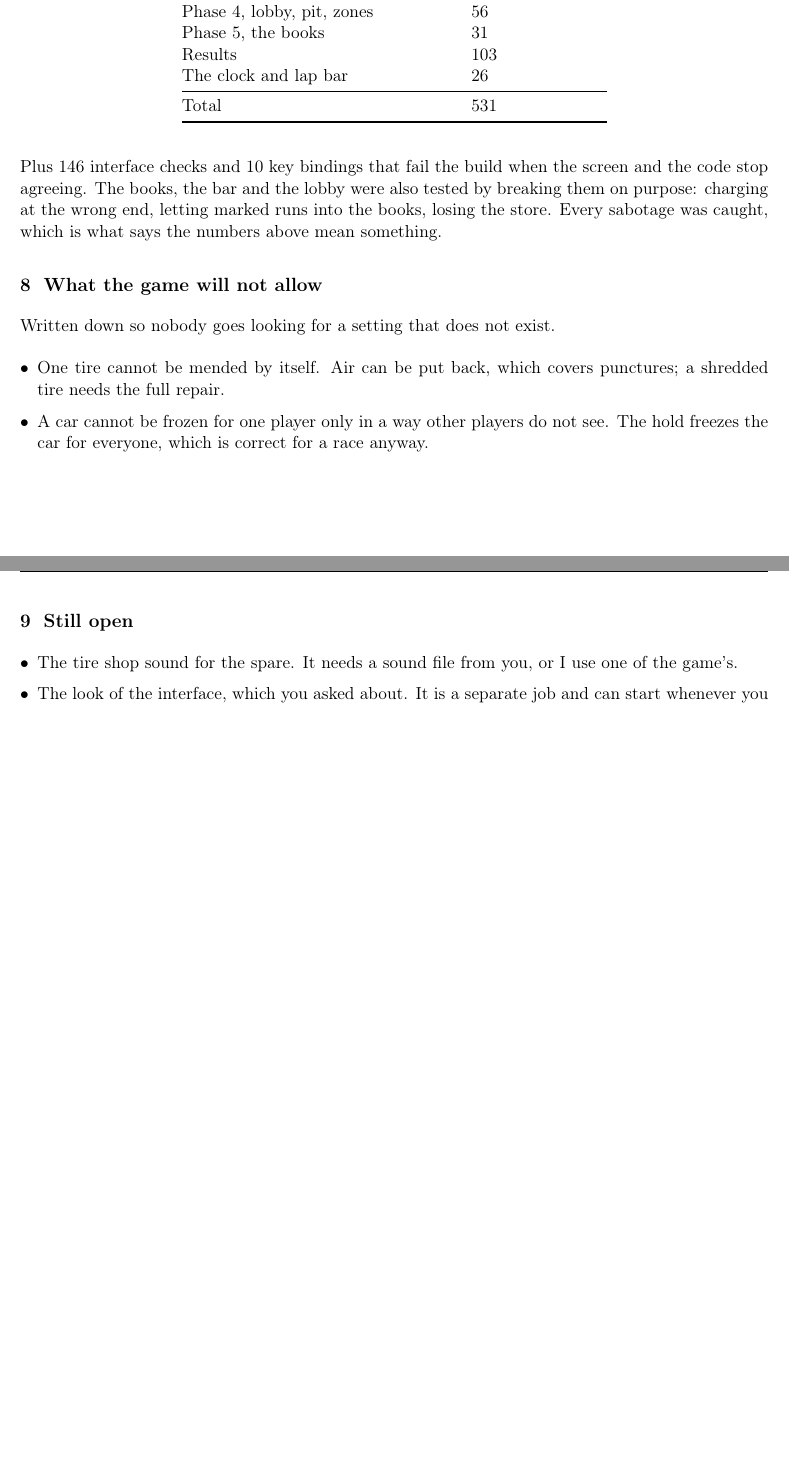
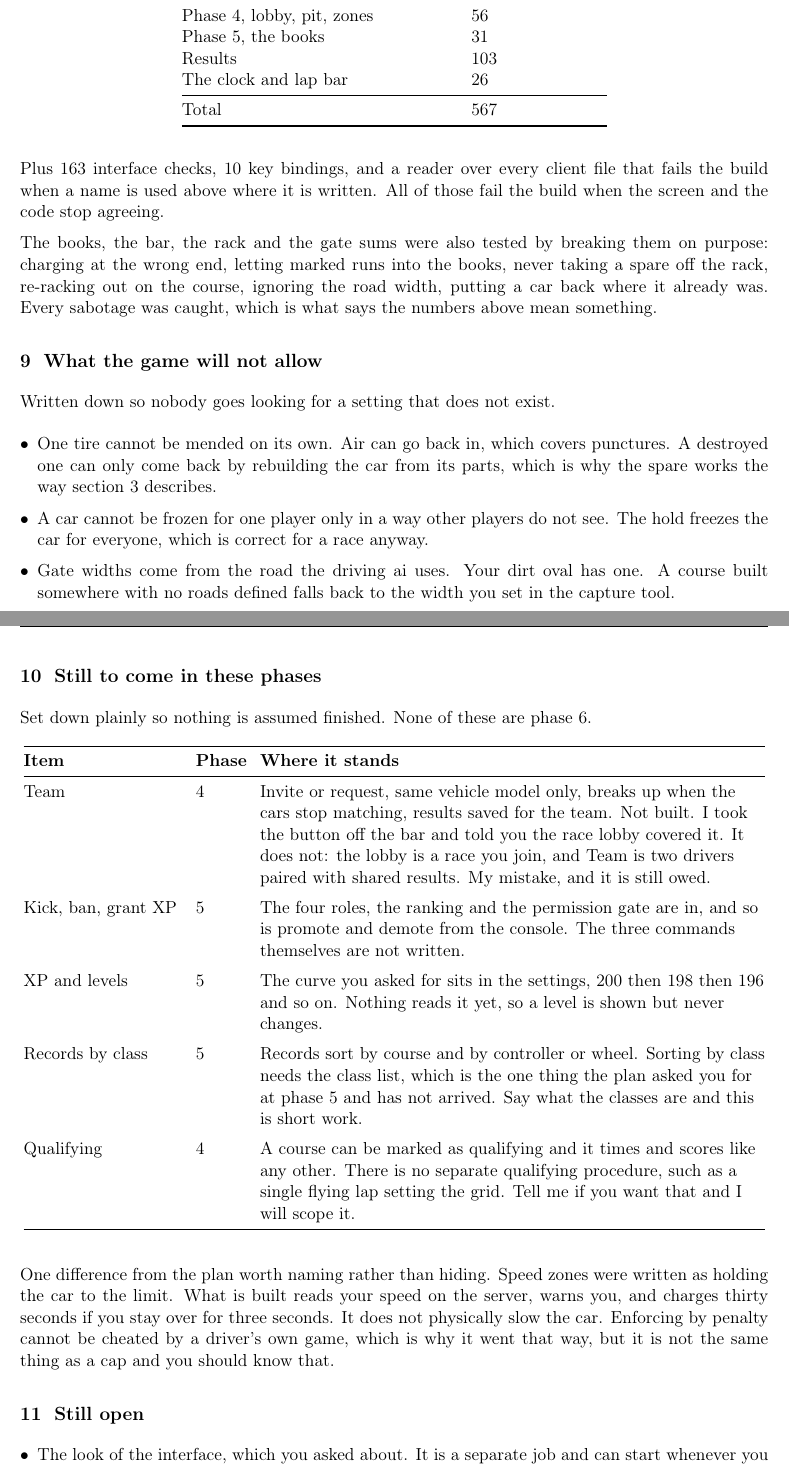
Before and after one commit to AbdulGhani002/beammp-race-manager, a LaTeX document (docs/reports/phase-3-4-5-report.tex): two parts of pages 3 and 4 of 4 before the commit and two parts of pages 4 and 5 of 5 after it, joined at a grey line, cut so that both start at the same text, the shorter picture padded with empty space. Compiled offline with pdfLaTeX.

Commit message:
The phase 3 to 5 report catches up, and says what is still owed
Everything since it was written: the spare rack and re-rack, the sounds,
reposition going back onto the course, gate widths coming off the road
graph, the popups that became messages, the race picker that could be
dragged shorter than its contents, and the two build checks that came
out of shipping a crash.

It also grew a section for what is not finished inside phases 3 to 5,
checked against the original build plan rather than from memory. Team
was never built and I had wrongly told him the race lobby covered it.
Kick, ban and grant XP are not written. The XP curve sits in the
settings with nothing reading it. Records sort by mode but not by class,
which needs a class list he has not sent. Qualifying is a label on a
course rather than a procedure. Speed zones charge rather than cap,
which is a real difference from the plan and is named as one.

```diff
--- a/docs/reports/phase-3-4-5-report.tex
+++ b/docs/reports/phase-3-4-5-report.tex
@@ -203,39 +263,87 @@ Gate geometry            & 12 \\
 Course capture and shape & 31 \\
 Phase 1, identity        & 91 \\
 Phase 2, racing          & 131 \\
-Phase 3, the bottom bar  & 50 \\
+Phase 3, the bottom bar and the rack & 68 \\
 Phase 4, lobby, pit, zones & 56 \\
 Phase 5, the books       & 31 \\
 Results                  & 103 \\
 The clock and lap bar    & 26 \\
 \midrule
-Total                    & 531 \\
+Total                    & 567 \\
 \bottomrule
 \end{longtable}
 
-Plus 146 interface checks and 10 key bindings that fail the build when the
-screen and the code stop agreeing. The books, the bar and the lobby were also
-tested by breaking them on purpose: charging at the wrong end, letting marked
-runs into the books, losing the store. Every sabotage was caught, which is
-what says the numbers above mean something.
+Plus 163 interface checks, 10 key bindings, and a reader over every client
+file that fails the build when a name is used above where it is written. All
+of those fail the build when the screen and the code stop agreeing.
+
+The books, the bar, the rack and the gate sums were also tested by breaking
+them on purpose: charging at the wrong end, letting marked runs into the
+books, never taking a spare off the rack, re-racking out on the course,
+ignoring the road width, putting a car back where it already was. Every
+sabotage was caught, which is what says the numbers above mean something.
 
 \section{What the game will not allow}
 
 Written down so nobody goes looking for a setting that does not exist.
 
 \begin{itemize}
-  \item One tire cannot be mended by itself. Air can be put back, which
-        covers punctures; a shredded tire needs the full repair.
+  \item One tire cannot be mended on its own. Air can go back in, which covers
+        punctures. A destroyed one can only come back by rebuilding the car
+        from its parts, which is why the spare works the way section 3
+        describes.
   \item A car cannot be frozen for one player only in a way other players do
         not see. The hold freezes the car for everyone, which is correct for
         a race anyway.
+  \item Gate widths come from the road the driving ai uses. Your dirt oval has
+        one. A course built somewhere with no roads defined falls back to the
+        width you set in the capture tool.
 \end{itemize}
+
+\section{Still to come in these phases}
+
+Set down plainly so nothing is assumed finished. None of these are phase 6.
+
+\begin{longtable}{@{}p{34mm}p{10mm}>{\raggedright\arraybackslash}p{112mm}@{}}
+\toprule
+\textbf{Item} & \textbf{Phase} & \textbf{Where it stands} \\
+\midrule
+\endhead
+Team & 4 & Invite or request, same vehicle model only, breaks up when the cars
+stop matching, results saved for the team. Not built. I took the button off the
+bar and told you the race lobby covered it. It does not: the lobby is a race
+you join, and Team is two drivers paired with shared results. My mistake, and
+it is still owed. \\
+\addlinespace
+Kick, ban, grant XP & 5 & The four roles, the ranking and the permission gate
+are in, and so is promote and demote from the console. The three commands
+themselves are not written. \\
+\addlinespace
+XP and levels & 5 & The curve you asked for sits in the settings, 200 then 198
+then 196 and so on. Nothing reads it yet, so a level is shown but never
+changes. \\
+\addlinespace
+Records by class & 5 & Records sort by course and by controller or wheel.
+Sorting by class needs the class list, which is the one thing the plan asked
+you for at phase 5 and has not arrived. Say what the classes are and this is
+short work. \\
+\addlinespace
+Qualifying & 4 & A course can be marked as qualifying and it times and scores
+like any other. There is no separate qualifying procedure, such as a single
+flying lap setting the grid. Tell me if you want that and I will scope it. \\
+\bottomrule
+\end{longtable}
+
+One difference from the plan worth naming rather than hiding. Speed zones were
+written as holding the car to the limit. What is built reads your speed on the
+server, warns you, and charges thirty seconds if you stay over for three
+seconds. It does not physically slow the car. Enforcing by penalty cannot be
+cheated by a driver's own game, which is why it went that way, but it is not
+the same thing as a cap and you should know that.
 
 \section{Still open}
 
 \begin{itemize}
-  \item The tire shop sound for the spare. It needs a sound file from you, or
-        I use one of the game's.
   \item The look of the interface, which you asked about. It is a separate
         job and can start whenever you like.
   \item CoPilot and Challenges are phase 6.
```
Also changed, not shown: docs/plans/phase-2-plan.pdf, docs/plans/phase-3-plan.pdf, docs/plans/phase-4-plan.pdf, docs/reports/phase-3-4-5-report.pdf, docs/reports/phase-3-report.pdf, docs/reports/phase-3-4-5-report.tex (111 more changed lines).
